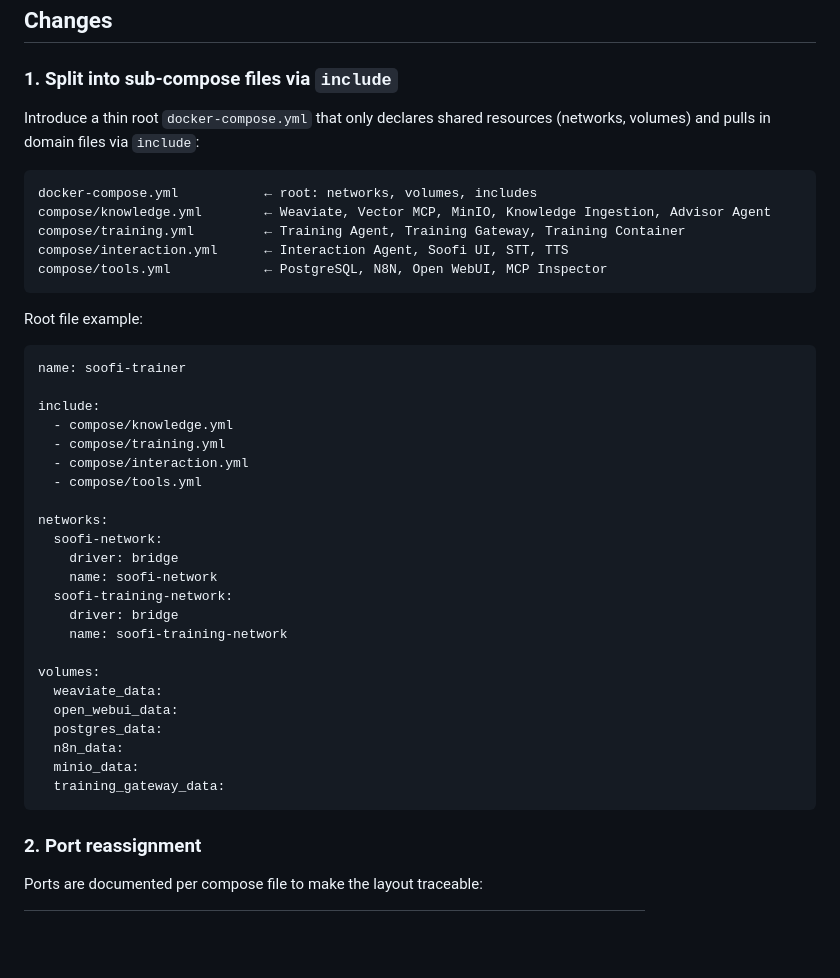
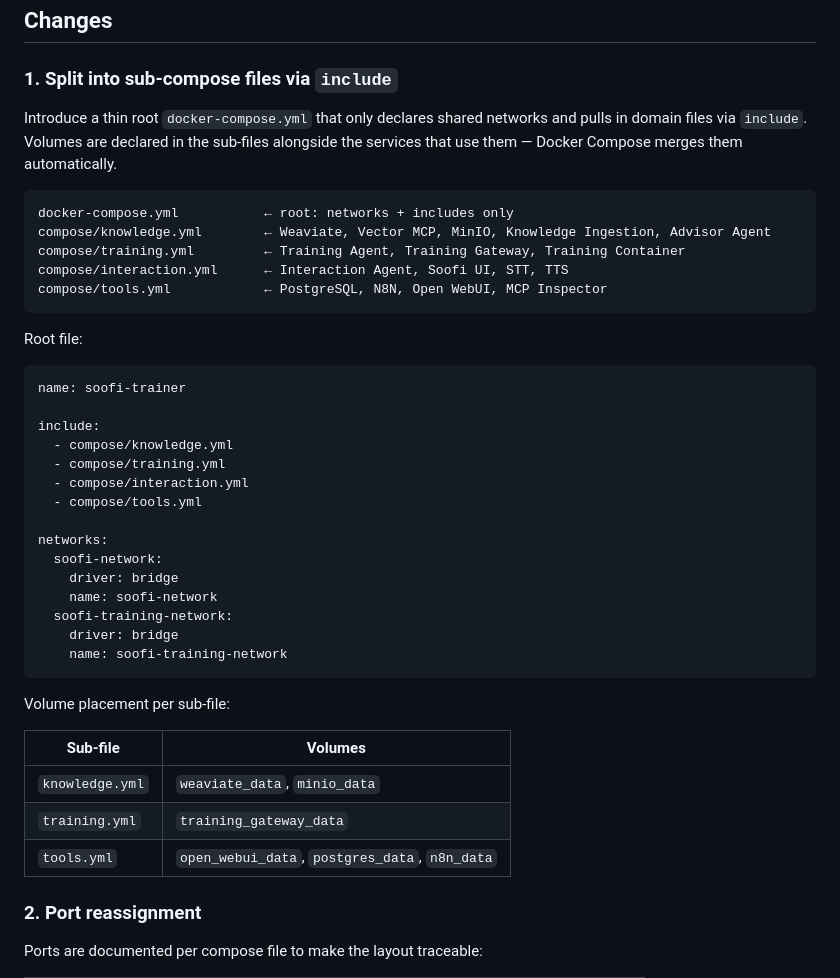
Before and after one commit to soofi-project/soofi-trainer, a Markdown page: docs/issues/T-01-6-compose-restructure.md, the part around the change. Drawn GitHub-style; blank space fills up the shorter version.

Commit message:
docs(T-01-6): move volumes to sub-files, root only holds networks
Co-Authored-By: Claude Sonnet 4.6 <noreply@anthropic.com>

````diff
--- a/docs/issues/T-01-6-compose-restructure.md
+++ b/docs/issues/T-01-6-compose-restructure.md
@@ -17,17 +17,17 @@ The root `docker-compose.yml` has grown to ~420 lines covering 14 services acros
 
 ### 1. Split into sub-compose files via `include`
 
-Introduce a thin root `docker-compose.yml` that only declares shared resources (networks, volumes) and pulls in domain files via `include`:
+Introduce a thin root `docker-compose.yml` that only declares shared networks and pulls in domain files via `include`. Volumes are declared in the sub-files alongside the services that use them — Docker Compose merges them automatically.
 
 ```
-docker-compose.yml           ← root: networks, volumes, includes
+docker-compose.yml           ← root: networks + includes only
 compose/knowledge.yml        ← Weaviate, Vector MCP, MinIO, Knowledge Ingestion, Advisor Agent
 compose/training.yml         ← Training Agent, Training Gateway, Training Container
 compose/interaction.yml      ← Interaction Agent, Soofi UI, STT, TTS
 compose/tools.yml            ← PostgreSQL, N8N, Open WebUI, MCP Inspector
 ```
 
-Root file example:
+Root file:
 ```yaml
 name: soofi-trainer
 
@@ -44,15 +44,15 @@ networks:
   soofi-training-network:
     driver: bridge
     name: soofi-training-network
+```
 
-volumes:
-  weaviate_data:
-  open_webui_data:
-  postgres_data:
-  n8n_data:
-  minio_data:
-  training_gateway_data:
-```
+Volume placement per sub-file:
+
+| Sub-file | Volumes |
+|---|---|
+| `knowledge.yml` | `weaviate_data`, `minio_data` |
+| `training.yml` | `training_gateway_data` |
+| `tools.yml` | `open_webui_data`, `postgres_data`, `n8n_data` |
 
 ### 2. Port reassignment
 
````
